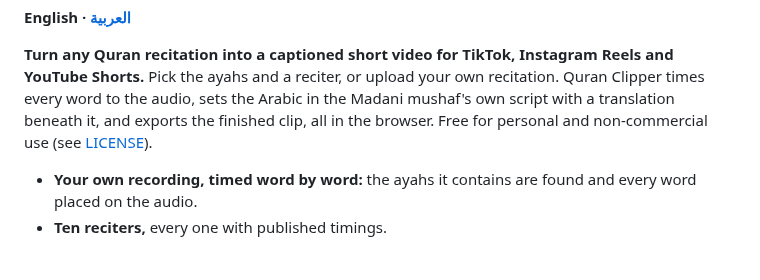
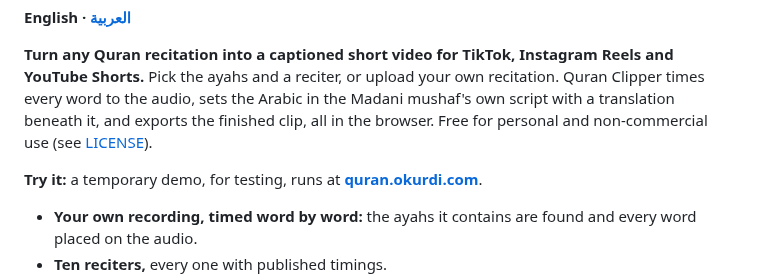
Before and after one commit to Omar-Kurdi/Quran-Clipper, a Markdown page: README.md, the part around the change. Drawn GitHub-style; blank space fills up the shorter version.

```diff
--- a/README.md
+++ b/README.md
@@ -11,6 +11,8 @@ Shorts.** Pick the ayahs and a reciter, or upload your own recitation. Quran Cli
 word to the audio, sets the Arabic in the Madani mushaf's own script with a translation beneath
 it, and exports the finished clip, all in the browser. Free for personal and non-commercial use
 (see [LICENSE](LICENSE)).
+
+**Try it:** a temporary demo, for testing, runs at **[quran.okurdi.com](https://quran.okurdi.com)**.
 
 - **Your own recording, timed word by word:** the ayahs it contains are found and every word placed on the audio.
 - **Ten reciters,** every one with published timings.
```
Also changed, not shown: README.ar.md (+2 -0 lines), docs/releases/v1.0.md (+9 -5 lines), docs/screenshots/Logo.png (added), docs/screenshots/Watermark.png (added), 8 other files.
